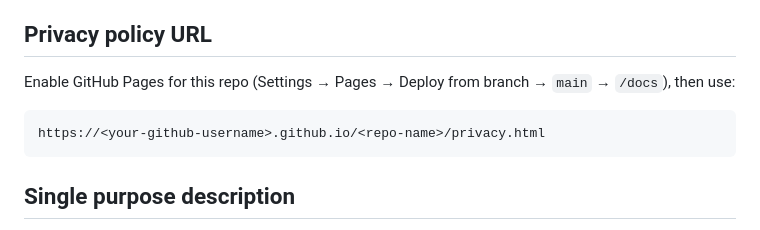
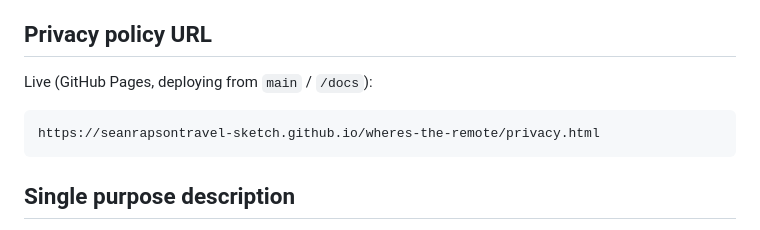
Before and after one commit to seanrapsontravel-sketch/wheres-the-remote, a Markdown page: docs/CHROME_STORE_LISTING.md, the part around the change. Drawn GitHub-style.

Commit message:
Fill in live GitHub Pages URL for the privacy policy
Co-Authored-By: Claude Sonnet 5 <noreply@anthropic.com>

````diff
--- a/docs/CHROME_STORE_LISTING.md
+++ b/docs/CHROME_STORE_LISTING.md
@@ -5,11 +5,10 @@ practices" tabs. Nothing here needs to ship inside the extension package.
 
 ## Privacy policy URL
 
-Enable GitHub Pages for this repo (Settings → Pages → Deploy from branch →
-`main` → `/docs`), then use:
+Live (GitHub Pages, deploying from `main` / `/docs`):
 
 ```
-https://<your-github-username>.github.io/<repo-name>/privacy.html
+https://seanrapsontravel-sketch.github.io/wheres-the-remote/privacy.html
 ```
 
 ## Single purpose description
````
